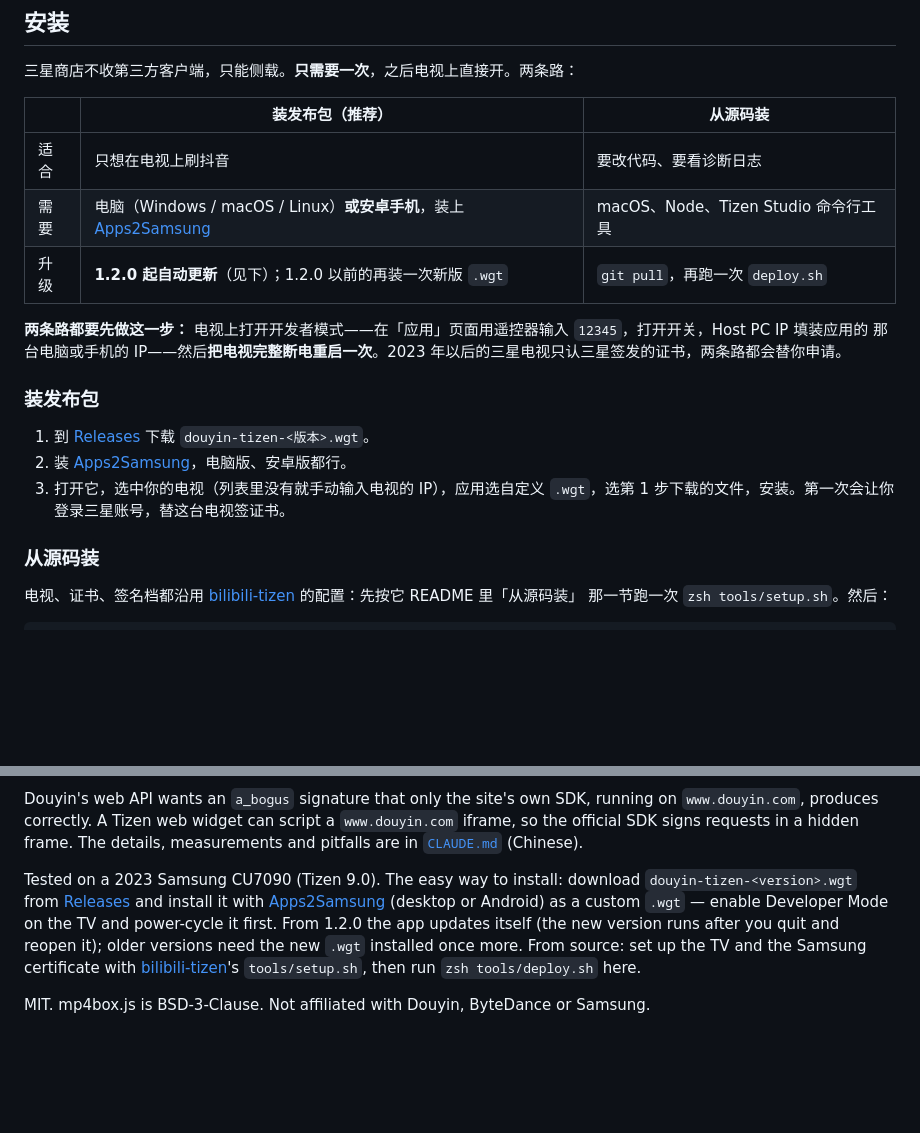
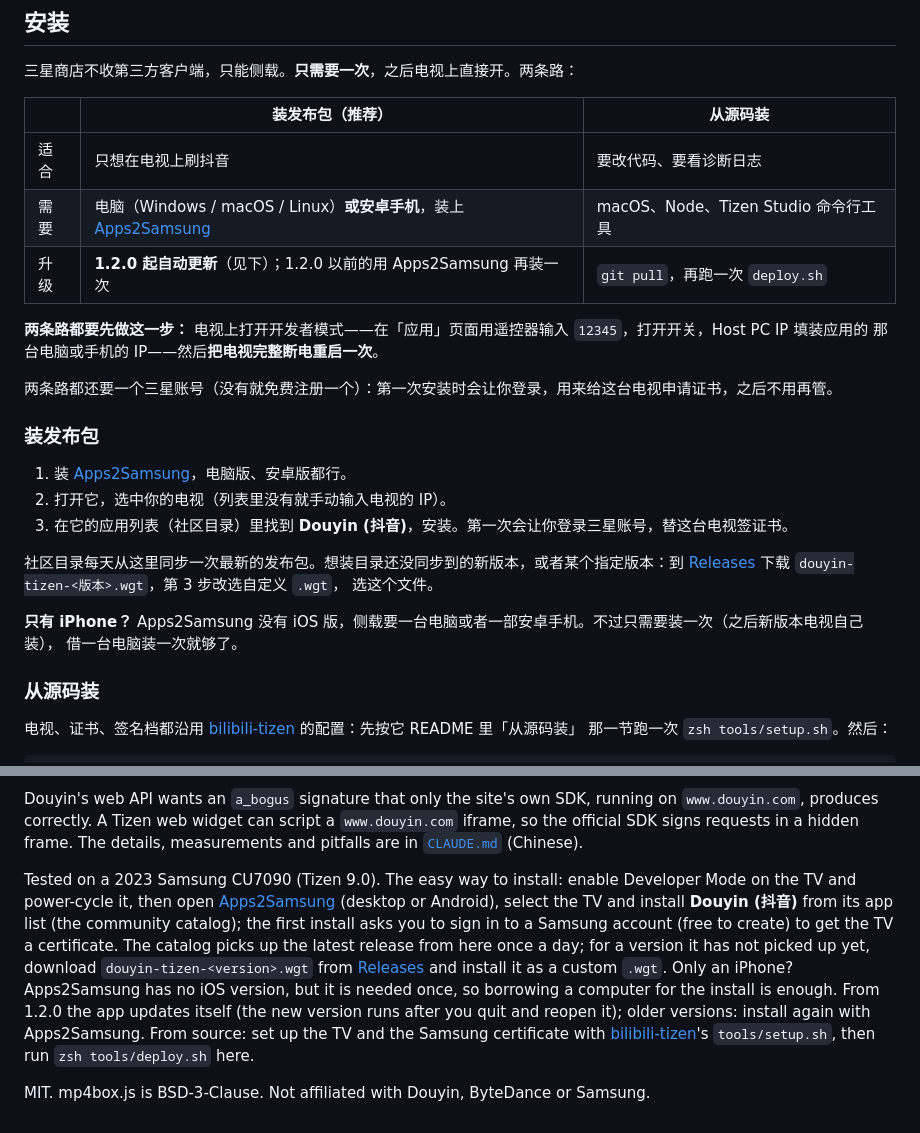
Before and after one commit to titlog/douyin-tizen, a Markdown page: README.md, 2 parts joined by grey strips. Drawn GitHub-style; blank space fills up the shorter version.

Commit message:
README：推荐从 Apps2Samsung 的应用列表直接装，下载 .wgt 留作备用；只有 iPhone 的借电脑装一次就够

```diff
--- a/README.md
+++ b/README.md
@@ -62,17 +62,25 @@
 |---|---|---|
 | 适合 | 只想在电视上刷抖音 | 要改代码、要看诊断日志 |
 | 需要 | 电脑（Windows / macOS / Linux）**或安卓手机**，装上 [Apps2Samsung](https://github.com/Apps2Samsung/Apps2Samsung) | macOS、Node、Tizen Studio 命令行工具 |
-| 升级 | **1.2.0 起自动更新**（见下）；1.2.0 以前的再装一次新版 `.wgt` | `git pull`，再跑一次 `deploy.sh` |
+| 升级 | **1.2.0 起自动更新**（见下）；1.2.0 以前的用 Apps2Samsung 再装一次 | `git pull`，再跑一次 `deploy.sh` |
 
 **两条路都要先做这一步：** 电视上打开开发者模式——在「应用」页面用遥控器输入 `12345`，打开开关，Host PC IP 填装应用的
-那台电脑或手机的 IP——然后**把电视完整断电重启一次**。2023 年以后的三星电视只认三星签发的证书，两条路都会替你申请。
+那台电脑或手机的 IP——然后**把电视完整断电重启一次**。
+
+两条路都还要一个三星账号（没有就免费注册一个）：第一次安装时会让你登录，用来给这台电视申请证书，之后不用再管。
 
 ### 装发布包
 
-1. 到 [Releases](https://github.com/titlog/douyin-tizen/releases/latest) 下载 `douyin-tizen-<版本>.wgt`。
-2. 装 [Apps2Samsung](https://github.com/Apps2Samsung/Apps2Samsung/releases)，电脑版、安卓版都行。
-3. 打开它，选中你的电视（列表里没有就手动输入电视的 IP），应用选自定义 `.wgt`，选第 1 步下载的文件，安装。第一次会让你
-   登录三星账号，替这台电视签证书。
+1. 装 [Apps2Samsung](https://github.com/Apps2Samsung/Apps2Samsung/releases)，电脑版、安卓版都行。
+2. 打开它，选中你的电视（列表里没有就手动输入电视的 IP）。
+3. 在它的应用列表（社区目录）里找到 **Douyin (抖音)**，安装。第一次会让你登录三星账号，替这台电视签证书。
+
+社区目录每天从这里同步一次最新的发布包。想装目录还没同步到的新版本，或者某个指定版本：到
+[Releases](https://github.com/titlog/douyin-tizen/releases/latest) 下载 `douyin-tizen-<版本>.wgt`，第 3 步改选自定义 `.wgt`，
+选这个文件。
+
+**只有 iPhone？** Apps2Samsung 没有 iOS 版，侧载要一台电脑或者一部安卓手机。不过只需要装一次（之后新版本电视自己装），
+借一台电脑装一次就够了。
 
 ### 从源码装
 
@@ -144,11 +152,15 @@ Douyin's web API wants an `a_bogus` signature that only the site's own SDK, runn
 correctly. A Tizen web widget can script a `www.douyin.com` iframe, so the official SDK signs requests in a hidden
 frame. The details, measurements and pitfalls are in [`CLAUDE.md`](CLAUDE.md) (Chinese).
 
-Tested on a 2023 Samsung CU7090 (Tizen 9.0). The easy way to install: download `douyin-tizen-<version>.wgt` from
-[Releases](https://github.com/titlog/douyin-tizen/releases/latest) and install it with
-[Apps2Samsung](https://github.com/Apps2Samsung/Apps2Samsung) (desktop or Android) as a custom `.wgt` — enable Developer
-Mode on the TV and power-cycle it first. From 1.2.0 the app updates itself (the new version runs after you quit and reopen it);
-older versions need the new `.wgt` installed once more. From source: set up the TV and the Samsung certificate with
-[bilibili-tizen](https://github.com/titlog/bilibili-tizen)'s `tools/setup.sh`, then run `zsh tools/deploy.sh` here.
+Tested on a 2023 Samsung CU7090 (Tizen 9.0). The easy way to install: enable Developer Mode on the TV and power-cycle it,
+then open [Apps2Samsung](https://github.com/Apps2Samsung/Apps2Samsung) (desktop or Android), select the TV and install
+**Douyin (抖音)** from its app list (the community catalog); the first install asks you to sign in to a Samsung account
+(free to create) to get the TV a certificate. The catalog picks up the latest release from here once a day; for a
+version it has not picked up yet, download `douyin-tizen-<version>.wgt` from
+[Releases](https://github.com/titlog/douyin-tizen/releases/latest) and install it as a custom `.wgt`. Only an iPhone?
+Apps2Samsung has no iOS version, but it is needed once, so borrowing a computer for the install is enough. From 1.2.0 the app
+updates itself (the new version runs after you quit and reopen it); older versions: install again with Apps2Samsung. From
+source: set up the TV and the Samsung certificate with [bilibili-tizen](https://github.com/titlog/bilibili-tizen)'s
+`tools/setup.sh`, then run `zsh tools/deploy.sh` here.
 
 MIT. mp4box.js is BSD-3-Clause. Not affiliated with Douyin, ByteDance or Samsung.
```
Also changed, not shown: CLAUDE.md (+3 -0 lines).
